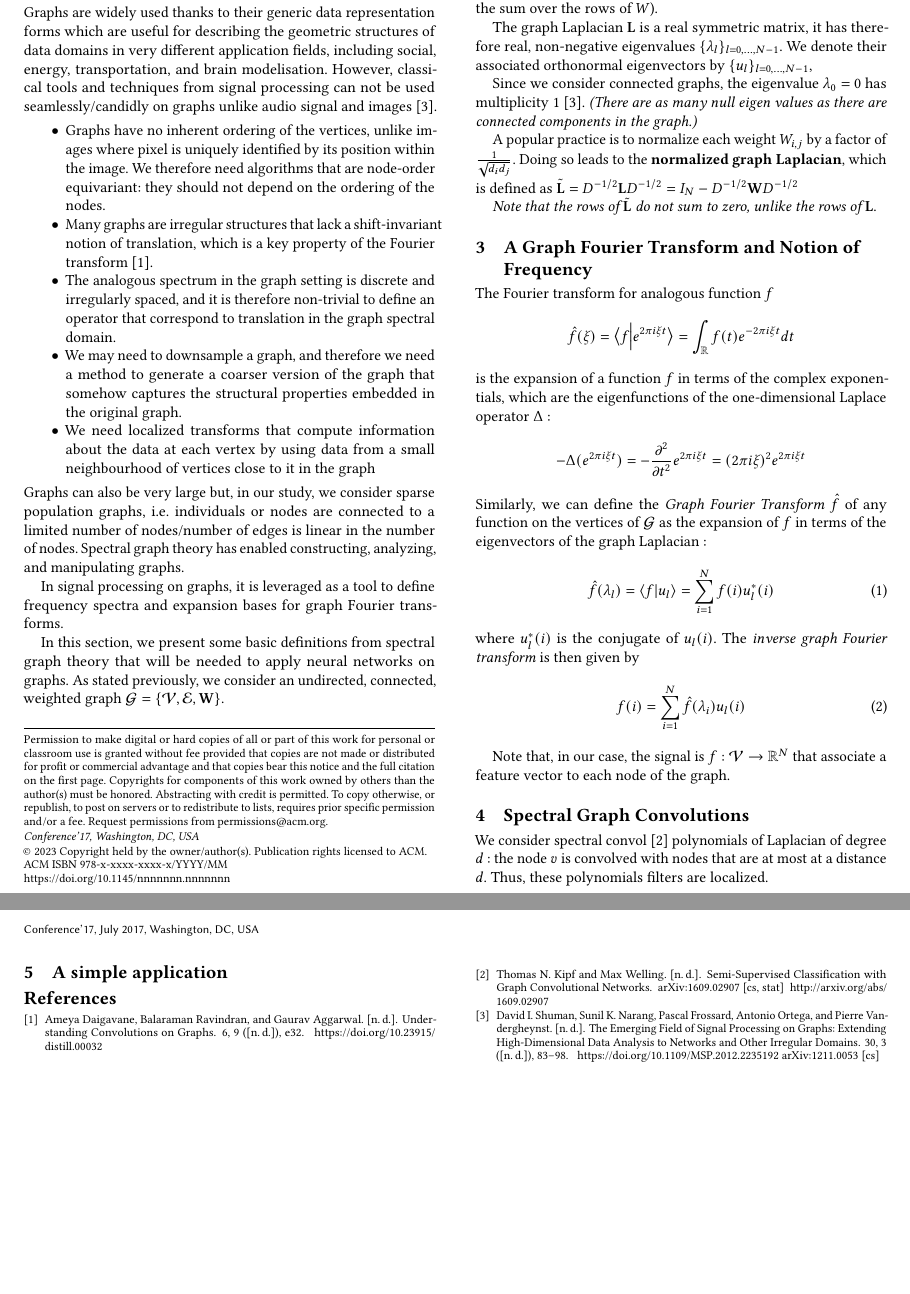
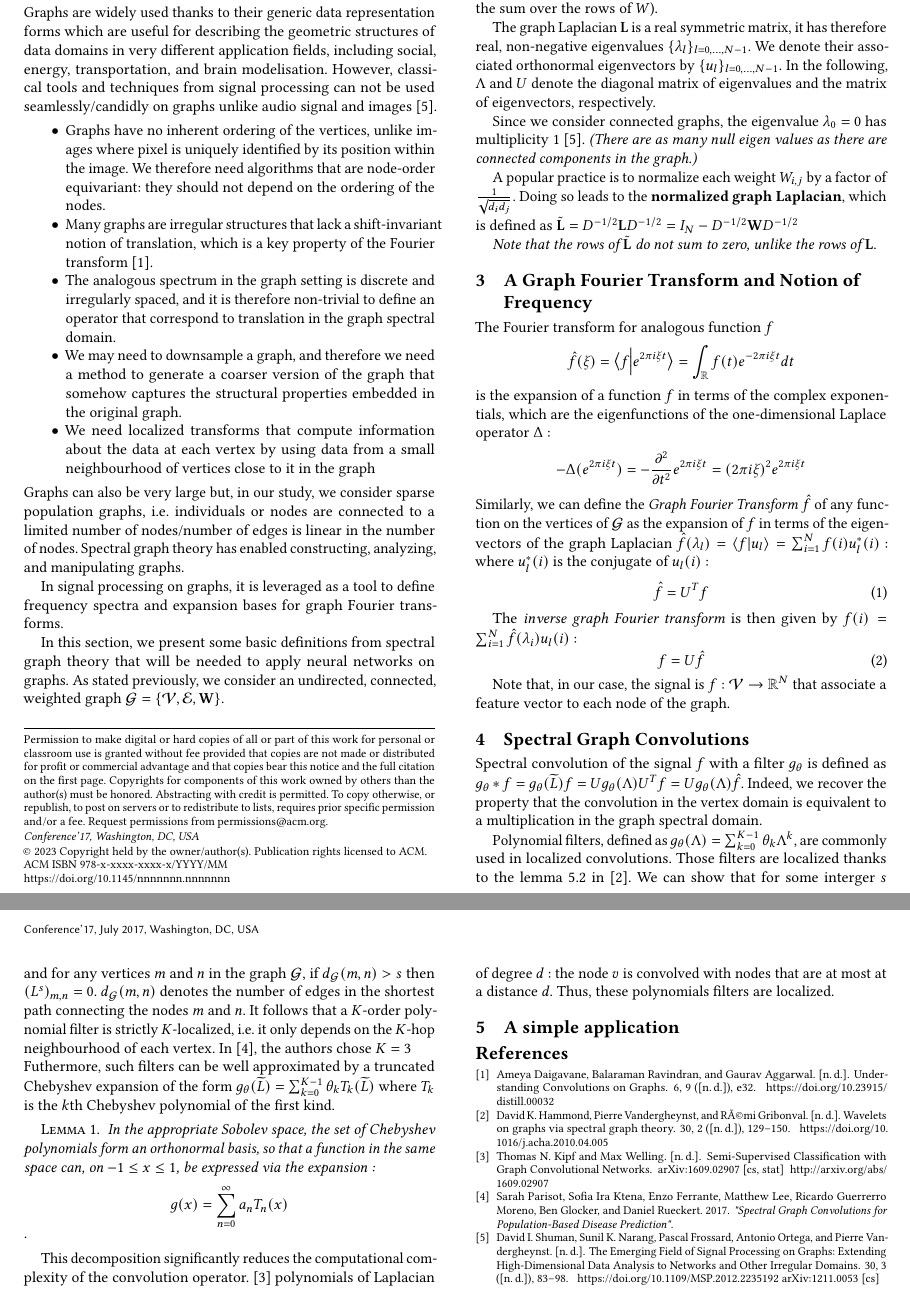
Before and after one commit to balthazarneveu/spectral_graph_convolutions, a LaTeX paper (notes-on-graph-spectral-theory/notes-on-GSP.tex): two parts of pages 1 and 2 of 2, joined at a grey line, cut so that both start at the same text, the shorter picture padded with empty space. Compiled offline with pdfLaTeX.

Commit message:
#5 application in progress

```diff
--- a/notes-on-graph-spectral-theory/notes-on-GSP.tex
+++ b/notes-on-graph-spectral-theory/notes-on-GSP.tex
@@ -46,7 +46,7 @@ whose $i$th diagonal element, $d_i$, is equal to the sum of the weights of all e
 %where $\mathcal{N}_i$ is the set of vertices connected to vertex $i$ by an edge.
 
 The graph Laplacian $\mathbf{L}$ is a real symmetric matrix, it has therefore real, non-negative eigenvalues $\{\lambda_l\}_{l=0, \dots, N-1}$.
-We denote their associated  orthonormal eigenvectors by $\{u_l\}_{l=0,\dots, N-1}$, %so that $\mathbf{L}u_l = \lambda
+We denote their associated  orthonormal eigenvectors by $\{u_l\}_{l=0,\dots, N-1}$. In the following, $\Lambda$ and $U$ denote the diagonal matrix of eigenvalues and the matrix of eigenvectors, respectively.
 
 Since we consider connected graphs, the eigenvalue $\lambda_0=0$ has multiplicity $1$  \cite{shuman_emerging_2013}.
 \textit{(There are as many null eigen values as there are connected components in the graph.)}
@@ -66,22 +66,35 @@ is the expansion of a function $f$ in terms of the complex exponentials, which a
 $$
 -\Delta (e^{2\pi i \xi t}) = -\frac{\partial^2}{\partial t^2} e^{2\pi i \xi t} = (2\pi i\xi)^2 e^{2\pi i \xi t}
 $$
-Similarly, we can define the \textit{Graph Fourier Transform} $\hat{f}$ of any function on the vertices of $\GG$ as the expansion of $f$ in terms of the eigenvectors of the graph Laplacian :
+Similarly, we can define the \textit{Graph Fourier Transform} $\hat{f}$ of any function on the vertices of $\GG$ as the expansion of $f$ in terms of the eigenvectors of the graph Laplacian $\hat{f}(\lambda_l) = \sca{f}{u_l} = \sum_{i=1}^{N} f(i)u_l^*(i)$ :
+where $u_l^*(i)$ is the conjugate of $u_l(i)$ :
 \begin{equation}
-    \hat{f}(\lambda_l) = \sca{f}{u_l} = \sum_{i=1}^{N} f(i)u_l^*(i)
+    \hat{f} = U^Tf
 \end{equation}
-where $u_l^*(i)$ is the conjugate of $u_l(i)$.
-The \textit{inverse graph Fourier transform} is then given by
+
+The \textit{inverse graph Fourier transform} is then given by $f(i) = \sum_{i=1}^{N} \hat{f}(\lambda_i)u_l(i)$ :
 \begin{equation}
-    f(i) = \sum_{i=1}^{N} \hat{f}(\lambda_i)u_l(i)
+    f = U\hat{f}
 \end{equation}
 
 Note that, in our case, the signal is $f:\mathcal{V}\rightarrow\RR^N$ that associate a feature vector to each node of the graph.
 
 \section{Spectral Graph Convolutions }
 
-We consider spectral convol \cite{kipf_semi-supervised_2017}
+Spectral convolution of the signal $f$ with a filter $g_\theta$ is defined as $g_\theta * f = g_\theta(\widetilde{L})f = Ug_\theta(\Lambda)U^Tf = U g_\theta(\Lambda)\hat{f}$.
+Indeed, we recover the property that the convolution in the vertex domain is equivalent to a multiplication in the graph spectral domain.
+
+Polynomial filters, defined as $g_\theta(\Lambda) = \sum_{k=0}^{K-1}\theta_k\Lambda^k$, are commonly used in localized convolutions. Those filters are localized thanks to the lemma 5.2 in \cite{hammond_wavelets_2011}. We can show that for some interger $s$ and for any
+vertices $m$ and $n$ in the graph $\GG$, if $d_\GG(m, n) > s$ then $(L^s)_{m, n} = 0$. $d_\GG(m, n)$ denotes the number of edges in the shortest path connecting the nodes $m$ and $n$.
+It follows that a $K$-order polynomial filter is strictly $K$-localized, \ie it only depends on the $K$-hop neighbourhood of each vertex. In \cite{Parisot17}, the authors chose $K=3$\\
+Futhermore, such filters can be well approximated by a truncated Chebyshev expansion of the form $g_\theta(\widetilde{L}) = \sum_{k=0}^{K-1}\theta_kT_k(\widetilde{L})$ where $T_k$ is the $k$th Chebyshev polynomial of the first kind.
+\begin{lemma}
+    In the appropriate Sobolev space, the set of Chebyshev polynomials form an orthonormal basis, so that a function in the same space can, on $-1\leq x \leq 1$, be expressed via the expansion : $$g(x) = \sum_{n=0}^{\infty} a_nT_n(x)$$.
+\end{lemma}
+This decomposition significantly reduces the computational complexity of the convolution operator.
+\cite{kipf_semi-supervised_2017}
 polynomials of Laplacian of degree $d$ : the node $v$ is convolved with nodes that are at most at a distance $d$. Thus, these polynomials filters are localized.
+
 \section{A simple application}
 
 \bibliographystyle{ACM-Reference-Format}
```
Also changed, not shown: notes-on-graph-spectral-theory/references.bib (+16 -0 lines), ABIDE_dataset/README.md, notes-on-graph-spectral-theory/notes-on-GSP.bbl, notes-on-graph-spectral-theory/notes-on-GSP.pdf, 2 other files.
